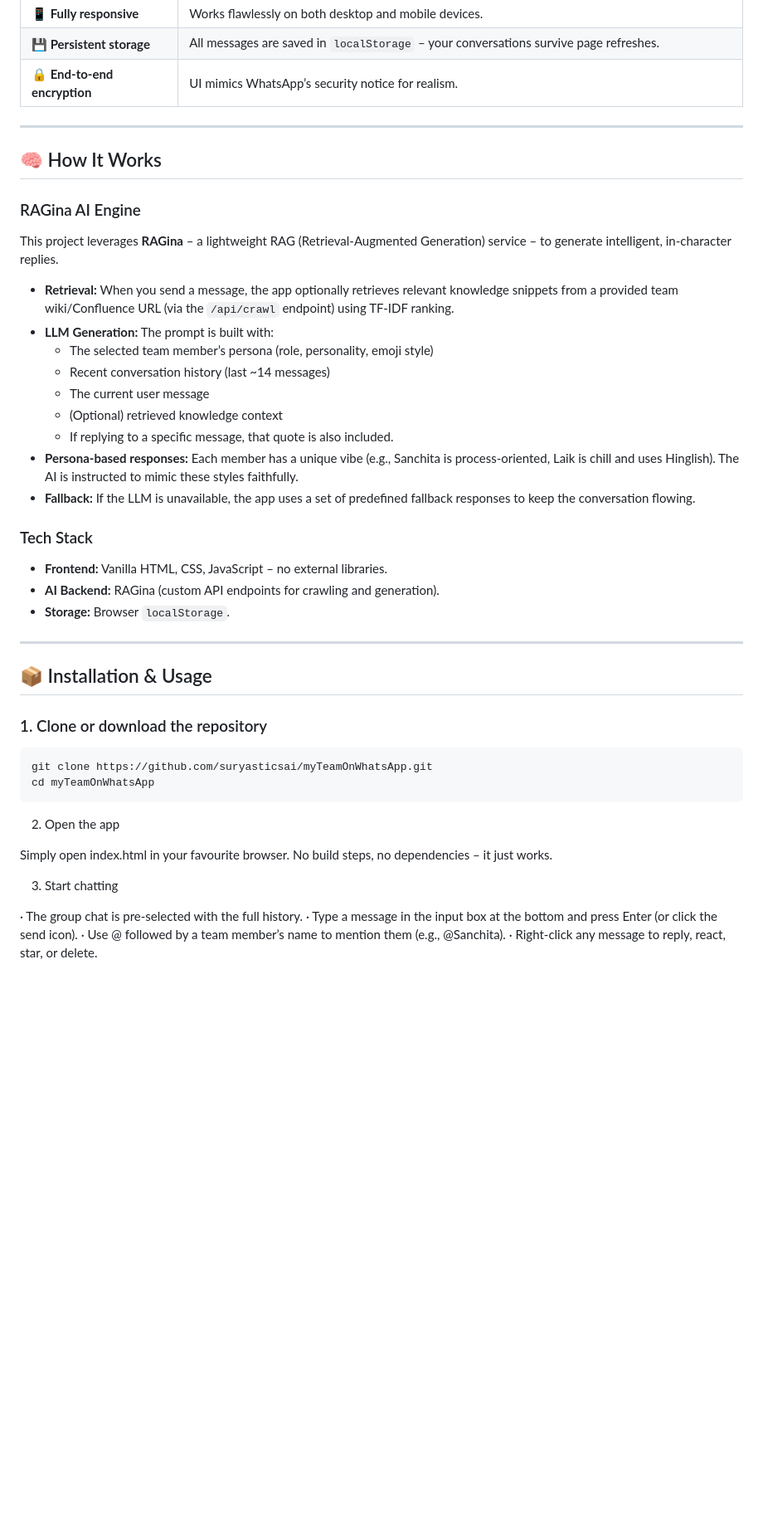
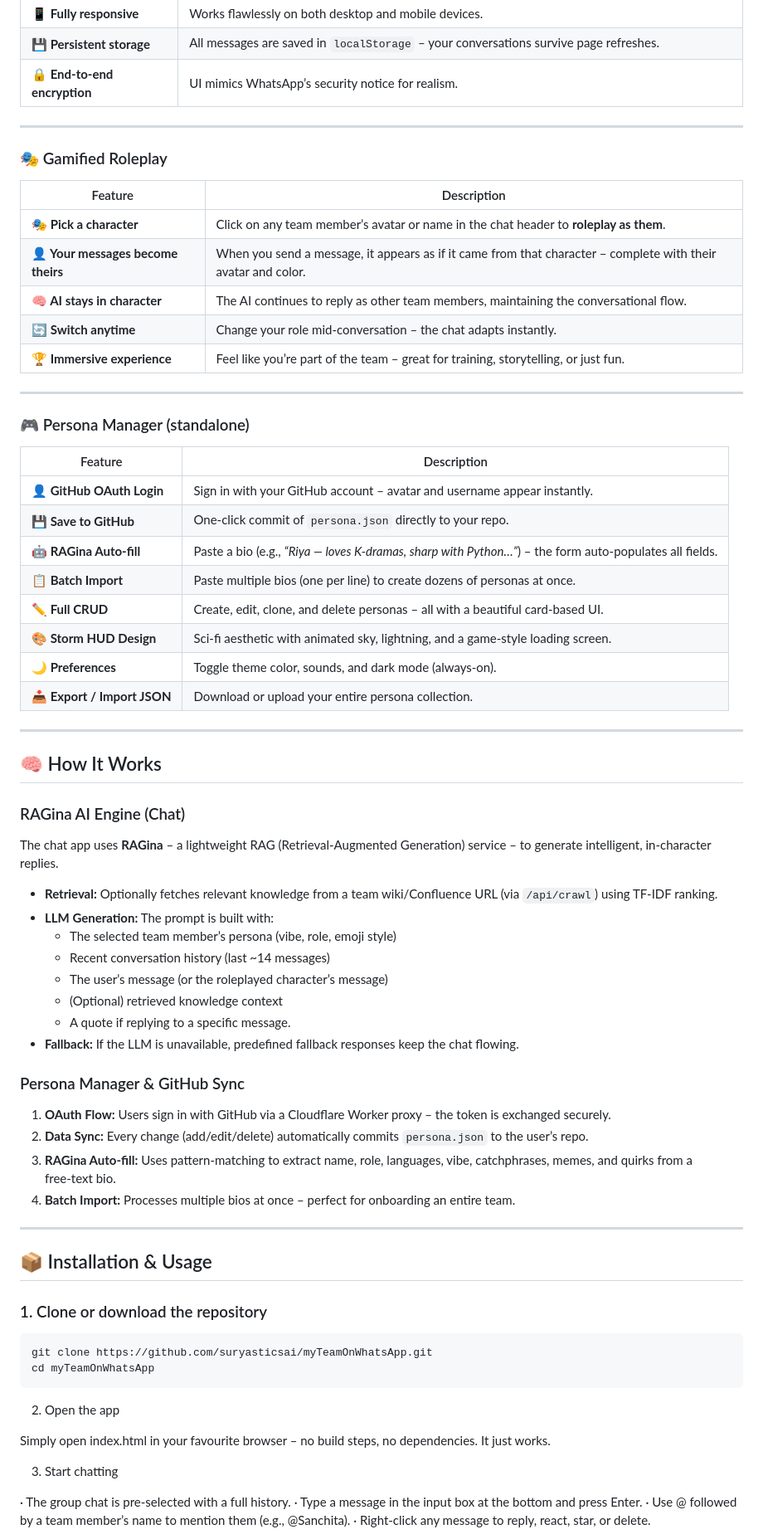
Before and after one commit to suryasticsai/myTeamOnWhatsApp, a Markdown page: README.md, the part around one of its changes. Shown at 83% size. Rendered like a GitHub page; blank space fills up the shorter version.

```diff
--- a/README.md
+++ b/README.md
@@ -53,27 +58,54 @@ With features like @mentions, reply threading, reactions, voice messages, and pe
 
 ---
 
+### 🎭 Gamified Roleplay
+
+| Feature | Description |
+|---------|-------------|
+| **🎭 Pick a character** | Click on any team member’s avatar or name in the chat header to **roleplay as them**. |
+| **👤 Your messages become theirs** | When you send a message, it appears as if it came from that character – complete with their avatar and color. |
+| **🧠 AI stays in character** | The AI continues to reply as other team members, maintaining the conversational flow. |
+| **🔄 Switch anytime** | Change your role mid‑conversation – the chat adapts instantly. |
+| **🏆 Immersive experience** | Feel like you’re part of the team – great for training, storytelling, or just fun. |
+
+---
+
+### 🎮 Persona Manager (standalone)
+
+| Feature | Description |
+|---------|-------------|
+| **👤 GitHub OAuth Login** | Sign in with your GitHub account – avatar and username appear instantly. |
+| **💾 Save to GitHub** | One‑click commit of `persona.json` directly to your repo. |
+| **🤖 RAGina Auto‑fill** | Paste a bio (e.g., *“Riya — loves K‑dramas, sharp with Python…”*) – the form auto‑populates all fields. |
+| **📋 Batch Import** | Paste multiple bios (one per line) to create dozens of personas at once. |
+| **✏️ Full CRUD** | Create, edit, clone, and delete personas – all with a beautiful card‑based UI. |
+| **🎨 Storm HUD Design** | Sci‑fi aesthetic with animated sky, lightning, and a game‑style loading screen. |
+| **🌙 Preferences** | Toggle theme color, sounds, and dark mode (always‑on). |
+| **📥 Export / Import JSON** | Download or upload your entire persona collection. |
+
+---
+
 ## 🧠 How It Works
 
-### RAGina AI Engine
+### RAGina AI Engine (Chat)
 
-This project leverages **RAGina** – a lightweight RAG (Retrieval‑Augmented Generation) service – to generate intelligent, in‑character replies.
+The chat app uses **RAGina** – a lightweight RAG (Retrieval‑Augmented Generation) service – to generate intelligent, in‑character replies.
 
-- **Retrieval:** When you send a message, the app optionally retrieves relevant knowledge snippets from a provided team wiki/Confluence URL (via the `/api/crawl` endpoint) using TF‑IDF ranking.
+- **Retrieval:** Optionally fetches relevant knowledge from a team wiki/Confluence URL (via `/api/crawl`) using TF‑IDF ranking.
 - **LLM Generation:** The prompt is built with:
-  - The selected team member’s persona (role, personality, emoji style)
+  - The selected team member’s persona (vibe, role, emoji style)
   - Recent conversation history (last ~14 messages)
-  - The current user message
+  - The user’s message (or the roleplayed character’s message)
   - (Optional) retrieved knowledge context
-  - If replying to a specific message, that quote is also included.
-- **Persona‑based responses:** Each member has a unique vibe (e.g., Sanchita is process‑oriented, Laik is chill and uses Hinglish). The AI is instructed to mimic these styles faithfully.
-- **Fallback:** If the LLM is unavailable, the app uses a set of predefined fallback responses to keep the conversation flowing.
+  - A quote if replying to a specific message.
+- **Fallback:** If the LLM is unavailable, predefined fallback responses keep the chat flowing.
 
-### Tech Stack
+### Persona Manager & GitHub Sync
 
-- **Frontend:** Vanilla HTML, CSS, JavaScript – no external libraries.
-- **AI Backend:** RAGina (custom API endpoints for crawling and generation).
-- **Storage:** Browser `localStorage`.
+1. **OAuth Flow:** Users sign in with GitHub via a Cloudflare Worker proxy – the token is exchanged securely.
+2. **Data Sync:** Every change (add/edit/delete) automatically commits `persona.json` to the user’s repo.
+3. **RAGina Auto‑fill:** Uses pattern‑matching to extract name, role, languages, vibe, catchphrases, memes, and quirks from a free‑text bio.
+4. **Batch Import:** Processes multiple bios at once – perfect for onboarding an entire team.
 
 ---
 
@@ -88,12 +120,12 @@ cd myTeamOnWhatsApp
 
 2. Open the app
 
-Simply open index.html in your favourite browser. No build steps, no dependencies – it just works.
+Simply open index.html in your favourite browser – no build steps, no dependencies. It just works.
 
 3. Start chatting
 
-· The group chat is pre‑selected with the full history.
-· Type a message in the input box at the bottom and press Enter (or click the send icon).
+· The group chat is pre‑selected with a full history.
+· Type a message in the input box at the bottom and press Enter.
 · Use @ followed by a team member’s name to mention them (e.g., @Sanchita).
 · Right‑click any message to reply, react, star, or delete.
 
```
Also changed, not shown: other parts of README.md (+40 -73 lines).
